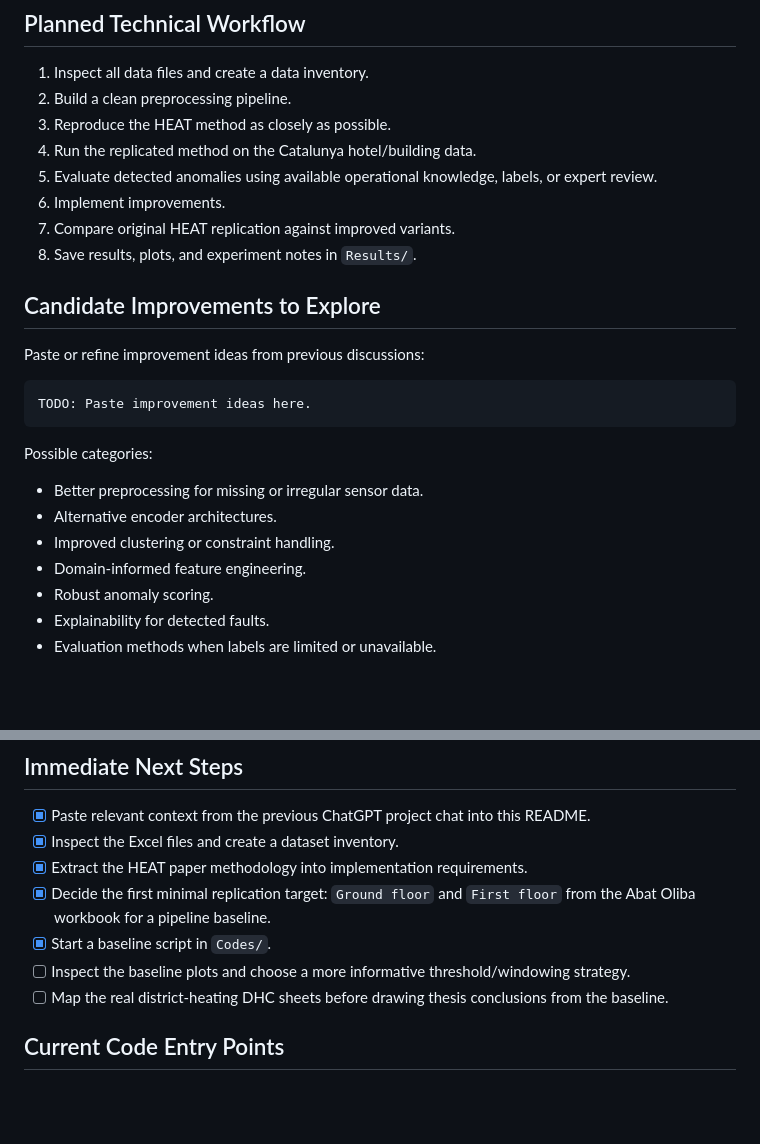
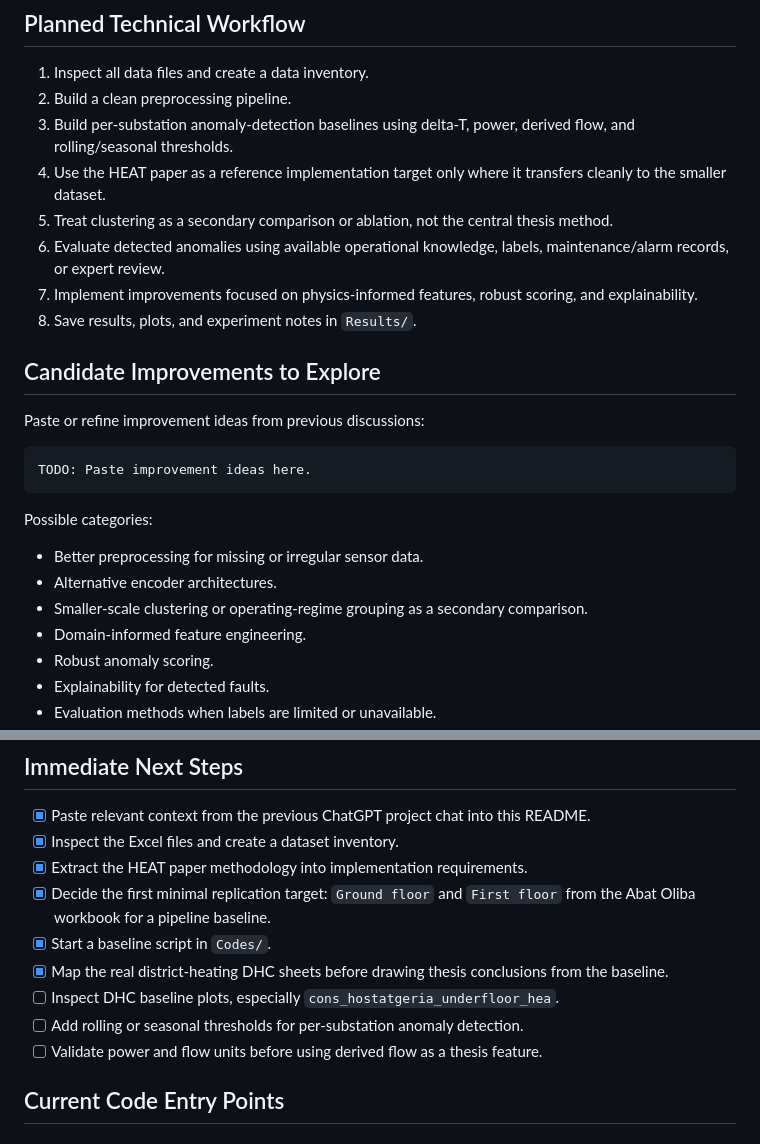
Before and after one commit to comi-cvetkovic/thesis-heat-detection, a Markdown page: README.md, 2 parts joined by grey strips. Rendered like a GitHub page; blank space fills up the shorter version.

```diff
--- a/README.md
+++ b/README.md
@@ -423,11 +450,11 @@ TODO: Paste useful metadata, sensor naming, register mappings, and units.
 
 1. Inspect all data files and create a data inventory.
 2. Build a clean preprocessing pipeline.
-3. Reproduce the HEAT method as closely as possible.
-4. Run the replicated method on the Catalunya hotel/building data.
-5. Evaluate detected anomalies using available operational knowledge, labels, or expert review.
-6. Implement improvements.
-7. Compare original HEAT replication against improved variants.
+3. Build per-substation anomaly-detection baselines using delta-T, power, derived flow, and rolling/seasonal thresholds.
+4. Use the HEAT paper as a reference implementation target only where it transfers cleanly to the smaller dataset.
+5. Treat clustering as a secondary comparison or ablation, not the central thesis method.
+6. Evaluate detected anomalies using available operational knowledge, labels, maintenance/alarm records, or expert review.
+7. Implement improvements focused on physics-informed features, robust scoring, and explainability.
 8. Save results, plots, and experiment notes in `Results/`.
 
 ## Candidate Improvements to Explore
@@ -442,7 +469,7 @@ Possible categories:
 
 - Better preprocessing for missing or irregular sensor data.
 - Alternative encoder architectures.
-- Improved clustering or constraint handling.
+- Smaller-scale clustering or operating-regime grouping as a secondary comparison.
 - Domain-informed feature engineering.
 - Robust anomaly scoring.
 - Explainability for detected faults.
@@ -531,8 +558,10 @@ Potential future files:
 - [x] Extract the HEAT paper methodology into implementation requirements.
 - [x] Decide the first minimal replication target: `Ground floor` and `First floor` from the Abat Oliba workbook for a pipeline baseline.
 - [x] Start a baseline script in `Codes/`.
-- [ ] Inspect the baseline plots and choose a more informative threshold/windowing strategy.
-- [ ] Map the real district-heating DHC sheets before drawing thesis conclusions from the baseline.
+- [x] Map the real district-heating DHC sheets before drawing thesis conclusions from the baseline.
+- [ ] Inspect DHC baseline plots, especially `cons_hostatgeria_underfloor_hea`.
+- [ ] Add rolling or seasonal thresholds for per-substation anomaly detection.
+- [ ] Validate power and flow units before using derived flow as a thesis feature.
 
 ## Current Code Entry Points
 
```
Also changed, not shown: other parts of README.md (+27 -0 lines).
